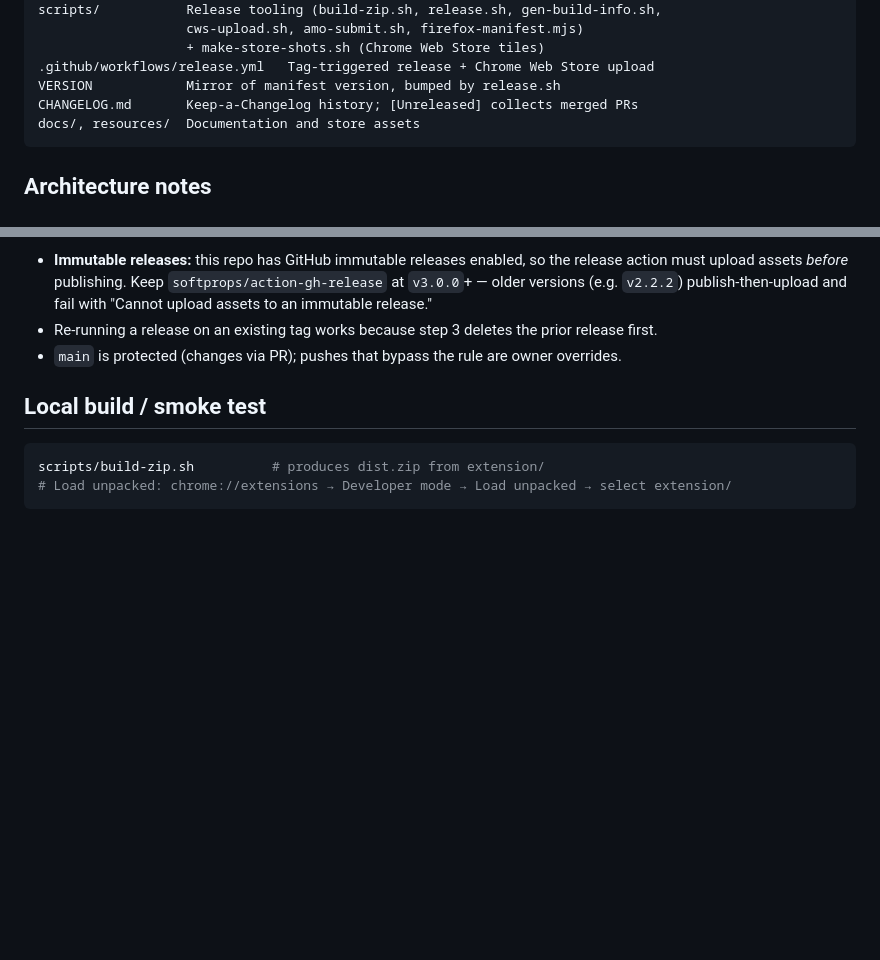
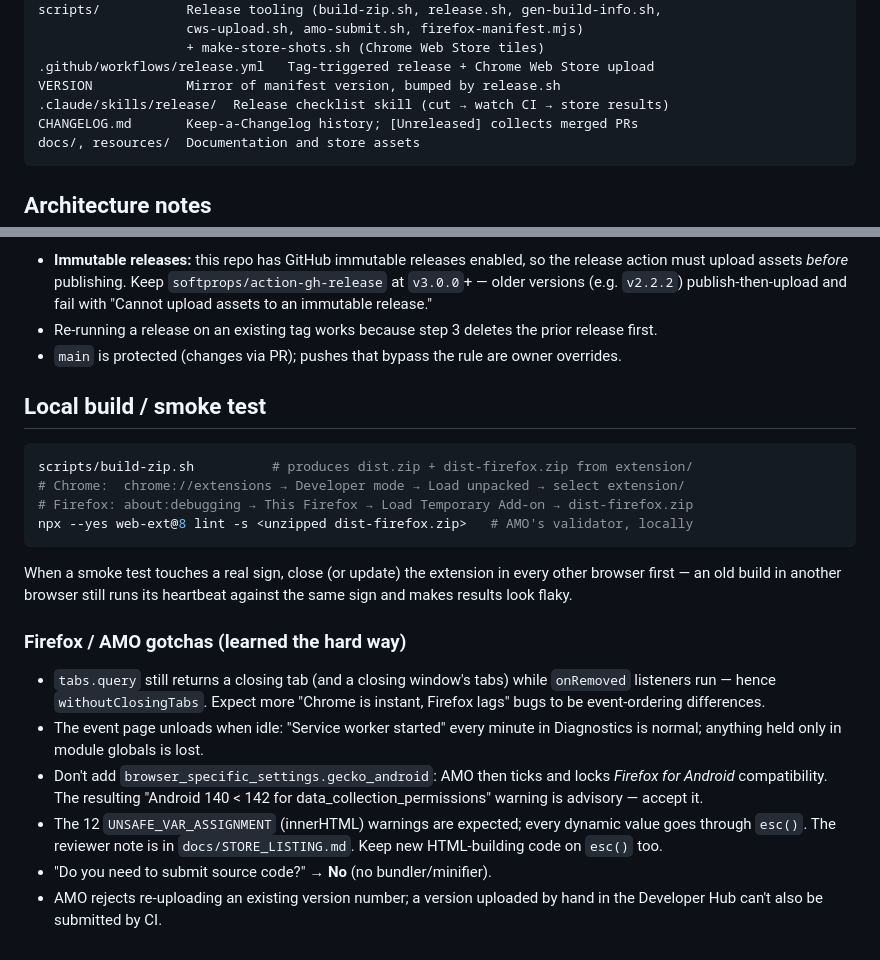
Before and after one commit to mveplus/onair-meeting-trigger, a Markdown page: CLAUDE.md, 2 parts joined by grey strips. Rendered like a GitHub page; blank space fills up the shorter version.

Commit message:
docs: Firefox/AMO gotchas in CLAUDE.md + release checklist skill
Co-Authored-By: Claude Opus 5.5 <noreply@anthropic.com>

````diff
--- a/CLAUDE.md
+++ b/CLAUDE.md
@@ -25,6 +25,7 @@ scripts/           Release tooling (build-zip.sh, release.sh, gen-build-info.sh,
                    + make-store-shots.sh (Chrome Web Store tiles)
 .github/workflows/release.yml   Tag-triggered release + Chrome Web Store upload
 VERSION            Mirror of manifest version, bumped by release.sh
+.claude/skills/release/  Release checklist skill (cut → watch CI → store results)
 CHANGELOG.md       Keep-a-Changelog history; [Unreleased] collects merged PRs
 docs/, resources/  Documentation and store assets
 ```
@@ -241,6 +242,29 @@ the secret, then use the manual upload workflow):
 ## Local build / smoke test
 
 ```bash
-scripts/build-zip.sh          # produces dist.zip from extension/
-# Load unpacked: chrome://extensions → Developer mode → Load unpacked → select extension/
+scripts/build-zip.sh          # produces dist.zip + dist-firefox.zip from extension/
+# Chrome:  chrome://extensions → Developer mode → Load unpacked → select extension/
+# Firefox: about:debugging → This Firefox → Load Temporary Add-on → dist-firefox.zip
+npx --yes web-ext@8 lint -s <unzipped dist-firefox.zip>   # AMO's validator, locally
 ```
+
+When a smoke test touches a real sign, close (or update) the extension in
+every other browser first — an old build in another browser still runs its
+heartbeat against the same sign and makes results look flaky.
+
+### Firefox / AMO gotchas (learned the hard way)
+
+- `tabs.query` still returns a closing tab (and a closing window's tabs)
+  while `onRemoved` listeners run — hence `withoutClosingTabs`. Expect more
+  "Chrome is instant, Firefox lags" bugs to be event-ordering differences.
+- The event page unloads when idle: "Service worker started" every minute in
+  Diagnostics is normal; anything held only in module globals is lost.
+- Don't add `browser_specific_settings.gecko_android`: AMO then ticks and
+  locks *Firefox for Android* compatibility. The resulting "Android 140 <
+  142 for data_collection_permissions" warning is advisory — accept it.
+- The 12 `UNSAFE_VAR_ASSIGNMENT` (innerHTML) warnings are expected; every
+  dynamic value goes through `esc()`. The reviewer note is in
+  `docs/STORE_LISTING.md`. Keep new HTML-building code on `esc()` too.
+- "Do you need to submit source code?" → **No** (no bundler/minifier).
+- AMO rejects re-uploading an existing version number; a version uploaded by
+  hand in the Developer Hub can't also be submitted by CI.
````
Also changed, not shown: 1 other file.
